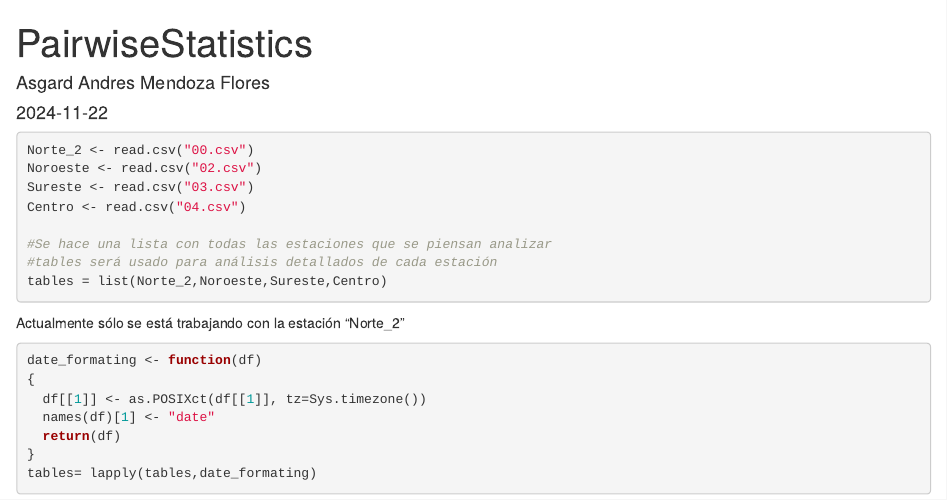
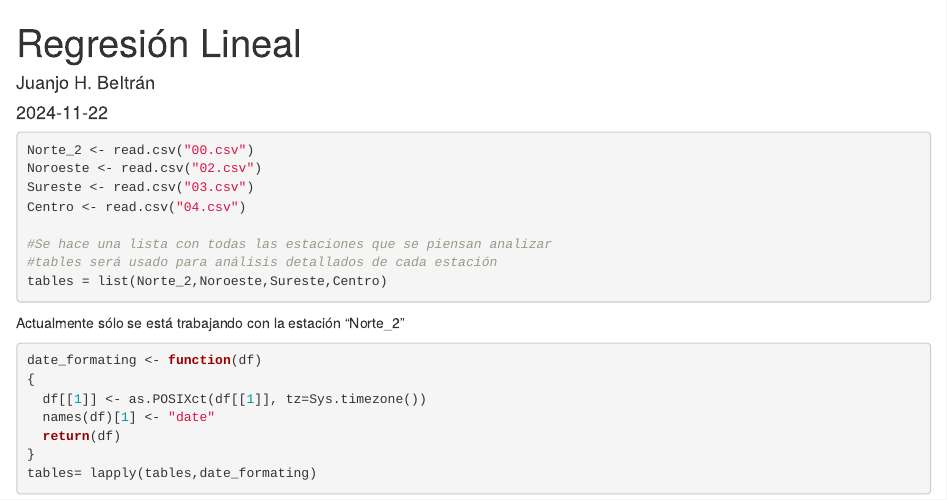
Before and after one commit to JuanjoBelt/MA2003B-PollutantFlowInTheWind, an R Markdown document (Methodology/05 Linear Regression/LinearRegression.Rmd): the page in a window 1100 px wide, from its top. Rendered offline with R 4.5, knitr and Pandoc, with nearby package versions; the code chunks are not run, so their results and figures are left out.

Commit message:
Update LinearRegression.Rmd

```diff
--- a/Methodology/05 Linear Regression/LinearRegression.Rmd
+++ b/Methodology/05 Linear Regression/LinearRegression.Rmd
@@ -1,6 +1,6 @@
 ---
-title: "PairwiseStatistics"
-author: "Asgard Andres Mendoza Flores"
+title: "Regresión Lineal"
+author: "Juanjo H. Beltrán"
 date: "`r Sys.Date()`"
 output: html_document
 ---
```
